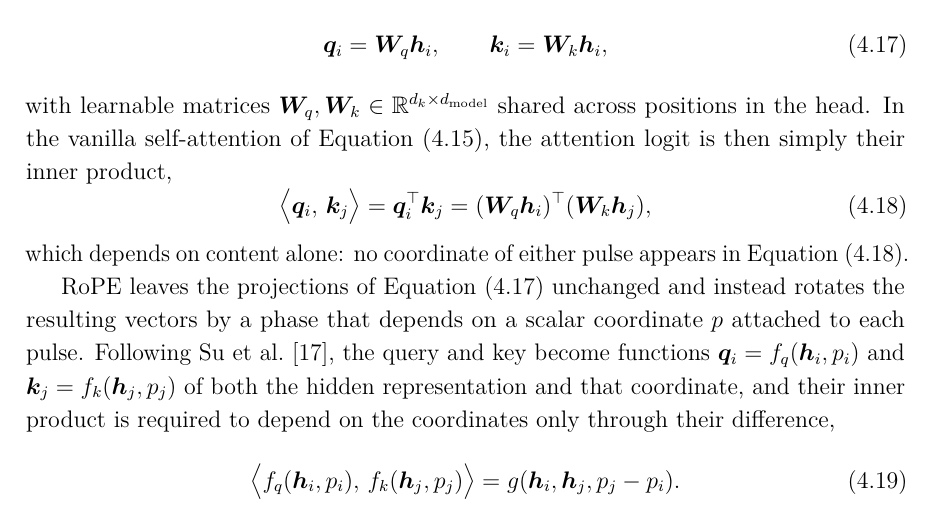
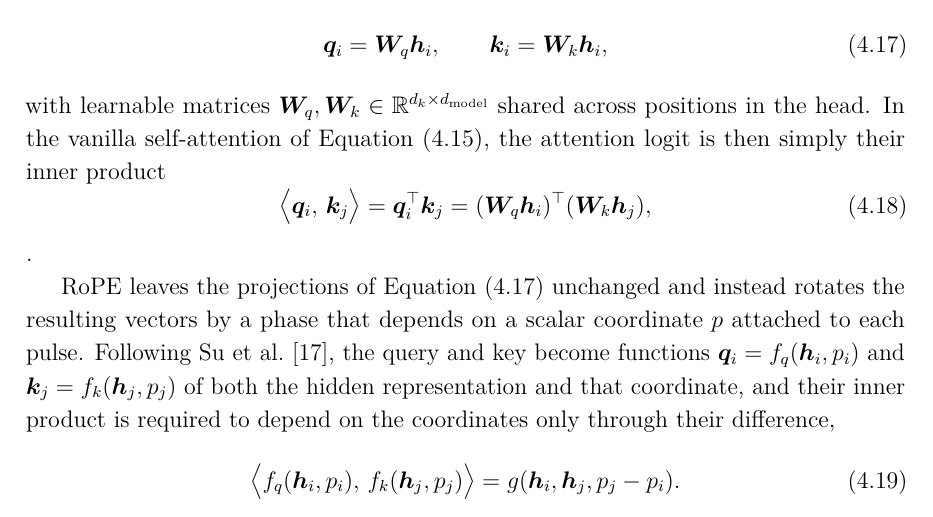
Before and after one commit to macktron/masters-thesis, a LaTeX thesis (main.tex, which reads sections/04_method/04_attention_variants.tex): part of page 41 of 65, cut so that both start at the same text. Compiled offline with pdfLaTeX.

Commit message:
autosave: 2026-08-11T12:46:01Z

```diff
--- a/sections/04_method/04_attention_variants.tex
+++ b/sections/04_method/04_attention_variants.tex
@@ -42,13 +42,13 @@ The query and key of pulse $i$ are obtained by linear projection of the hidden r
   \vect{k}_i = \mat{W}_k\vect{h}_i,
 \end{equation}
 with learnable matrices $\mat{W}_q, \mat{W}_k \in \R^{d_k \times d_{\mathrm{model}}}$ shared across positions in the head.
-In the vanilla self-attention of \cref{eq:method:attn_base}, the attention logit is then simply their inner product,
+In the vanilla self-attention of \cref{eq:method:attn_base}, the attention logit is then simply their inner product
 \begin{equation}\label{eq:method:attn_dot}
   \bigl\langle \vect{q}_i,\, \vect{k}_j \bigr\rangle
   = \vect{q}_i^{\top}\vect{k}_j
   = (\mat{W}_q\vect{h}_i)^{\top}(\mat{W}_k\vect{h}_j),
 \end{equation}
-which depends on content alone: no coordinate of either pulse appears in \cref{eq:method:attn_dot}.
+.
 
 \Gls{rope} leaves the projections of \cref{eq:method:qk_proj} unchanged and instead rotates the resulting vectors by a phase that depends on a scalar coordinate $p$ attached to each pulse.
 Following \textcite{su2024roformer}, the query and key become functions $\vect{q}_i = f_q(\vect{h}_i, p_i)$ and $\vect{k}_j = f_k(\vect{h}_j, p_j)$ of both the hidden representation and that coordinate, and their inner product is required to depend on the coordinates only through their difference,
```
Also changed, not shown: main.pdf.
